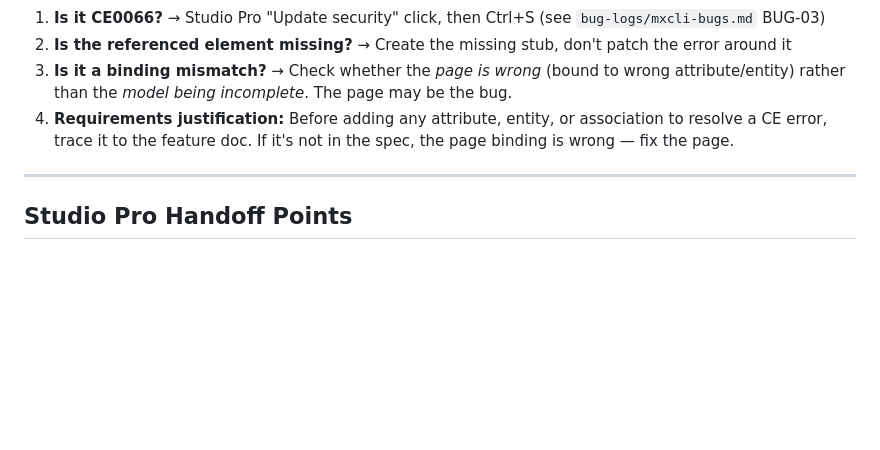
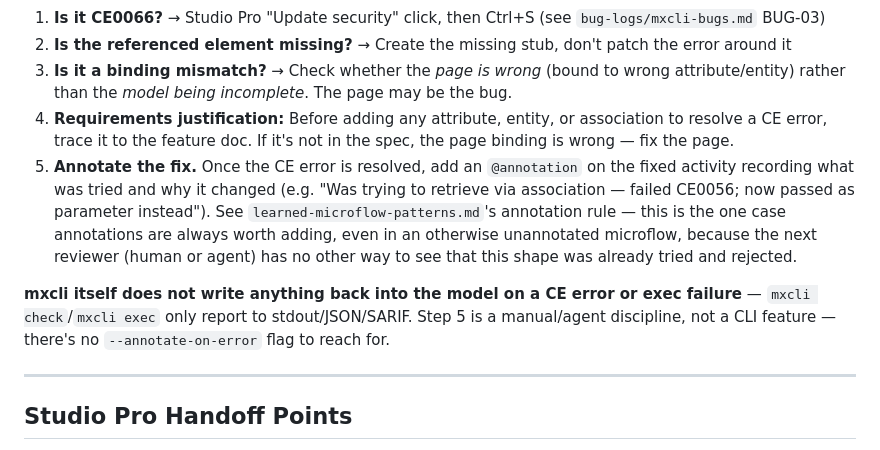
Before and after one commit to GG-O-BP/mxcli-project-toolkit, a Markdown page: skills/iterative-build-loop.md, the part around the change. GitHub-like rendering; blank space fills up the shorter version.

```diff
--- a/skills/iterative-build-loop.md
+++ b/skills/iterative-build-loop.md
@@ -140,6 +140,9 @@ When a CE error appears, triage in this order — **never add model elements to
 2. **Is the referenced element missing?** → Create the missing stub, don't patch the error around it
 3. **Is it a binding mismatch?** → Check whether the *page is wrong* (bound to wrong attribute/entity) rather than the *model being incomplete*. The page may be the bug.
 4. **Requirements justification:** Before adding any attribute, entity, or association to resolve a CE error, trace it to the feature doc. If it's not in the spec, the page binding is wrong — fix the page.
+5. **Annotate the fix.** Once the CE error is resolved, add an `@annotation` on the fixed activity recording what was tried and why it changed (e.g. "Was trying to retrieve via association — failed CE0056; now passed as parameter instead"). See `learned-microflow-patterns.md`'s annotation rule — this is the one case annotations are always worth adding, even in an otherwise unannotated microflow, because the next reviewer (human or agent) has no other way to see that this shape was already tried and rejected.
+
+**mxcli itself does not write anything back into the model on a CE error or exec failure** — `mxcli check`/`mxcli exec` only report to stdout/JSON/SARIF. Step 5 is a manual/agent discipline, not a CLI feature — there's no `--annotate-on-error` flag to reach for.
 
 ---
 
```
Also changed, not shown: skills/agent-roles.md (+1 -0 lines), skills/learned-microflow-patterns.md (+15 -7 lines).
